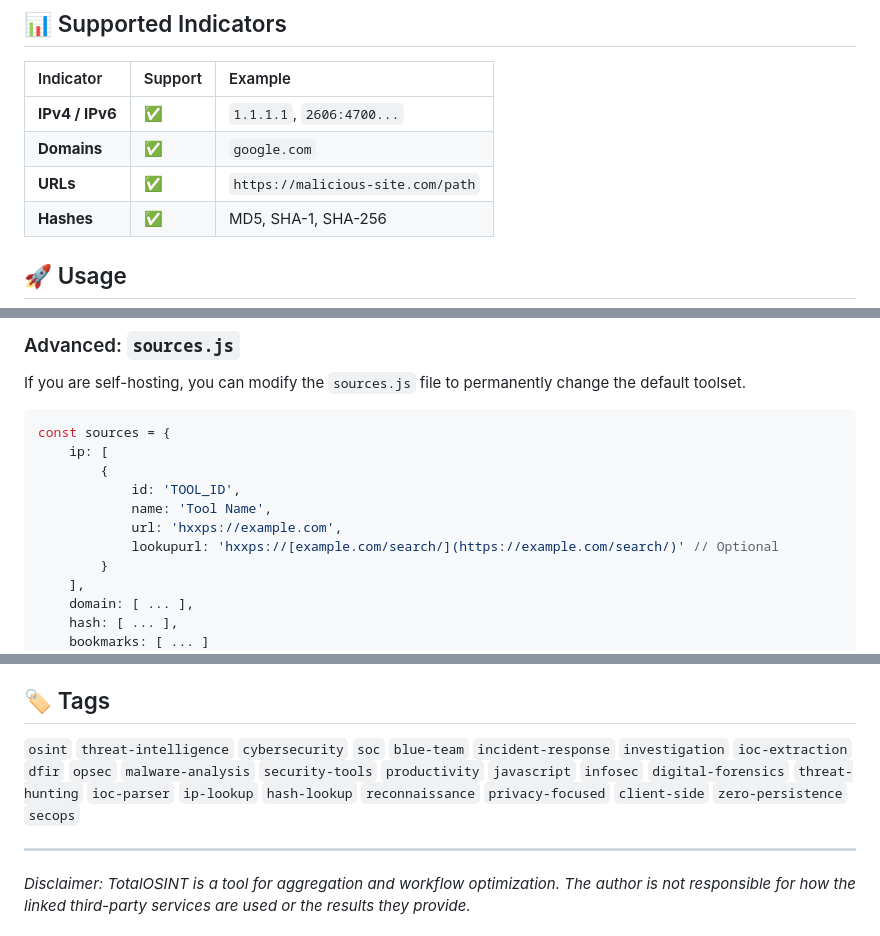
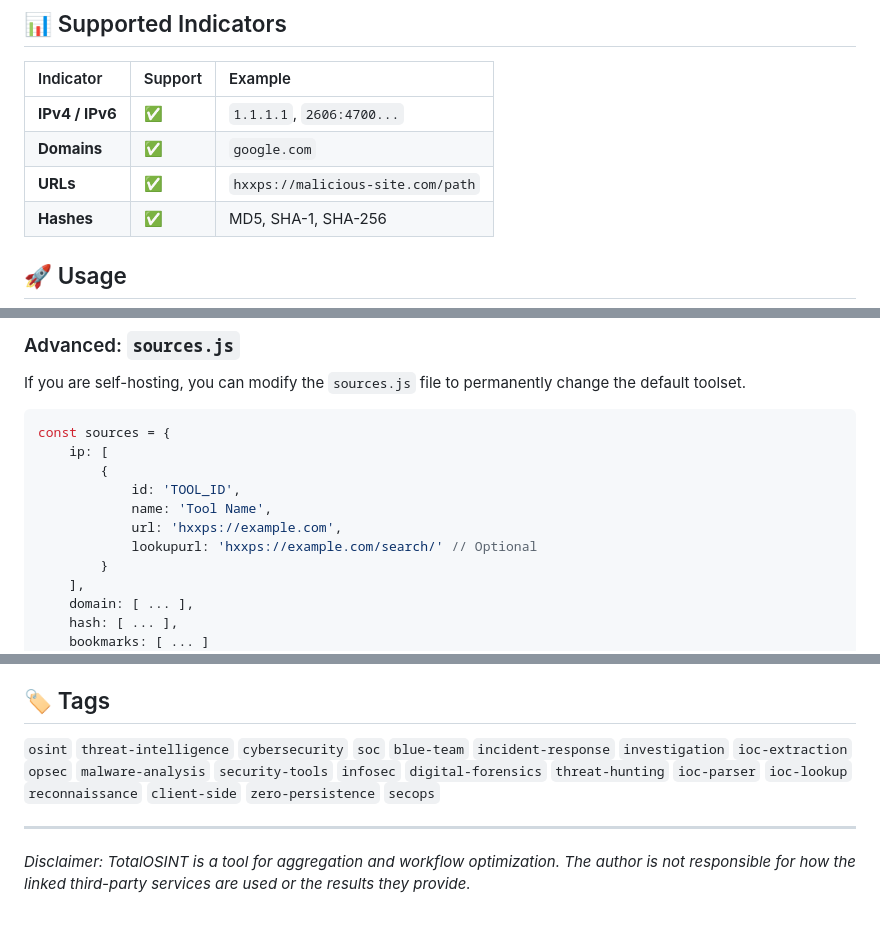
Before and after one commit to Prajwalgrathish/TotalOSINT, a Markdown page: README.md, 3 parts joined by grey strips. GitHub-like rendering.

Commit message:
Update README.md
Added video and small changes

```diff
--- a/README.md
+++ b/README.md
@@ -23,7 +27,7 @@ TotalOSINT is a privacy-first, client-side OSINT toolkit for security analysts.
 | :--- | :--- | :--- |
 | **IPv4 / IPv6** | ✅ | `1.1.1.1`, `2606:4700...` |
 | **Domains** | ✅ | `google.com` |
-| **URLs** | ✅ | `https://malicious-site.com/path` |
+| **URLs** | ✅ | `hxxps://malicious-site.com/path` |
 | **Hashes** | ✅ | MD5, SHA-1, SHA-256 |
 
 ## 🚀 Usage
@@ -54,7 +58,7 @@ const sources = {
             id: 'TOOL_ID',
             name: 'Tool Name',
             url: 'hxxps://example.com',
-            lookupurl: 'hxxps://[example.com/search/](https://example.com/search/)' // Optional
+            lookupurl: 'hxxps://example.com/search/' // Optional
         }
     ],
     domain: [ ... ],
@@ -72,7 +76,7 @@ const sources = {
 
 ## 🏷️ Tags
 
-`osint` `threat-intelligence` `cybersecurity` `soc` `blue-team` `incident-response` `investigation` `ioc-extraction` `dfir` `opsec` `malware-analysis` `security-tools` `productivity` `javascript` `infosec` `digital-forensics` `threat-hunting` `ioc-parser` `ip-lookup` `hash-lookup` `reconnaissance` `privacy-focused` `client-side` `zero-persistence` `secops`
+`osint` `threat-intelligence` `cybersecurity` `soc` `blue-team` `incident-response` `investigation` `ioc-extraction` `opsec` `malware-analysis` `security-tools` `infosec` `digital-forensics` `threat-hunting` `ioc-parser` `ioc-lookup` `reconnaissance` `client-side` `zero-persistence` `secops`
 
 ---
 
```
Also changed, not shown: other parts of README.md (+4 -0 lines).
